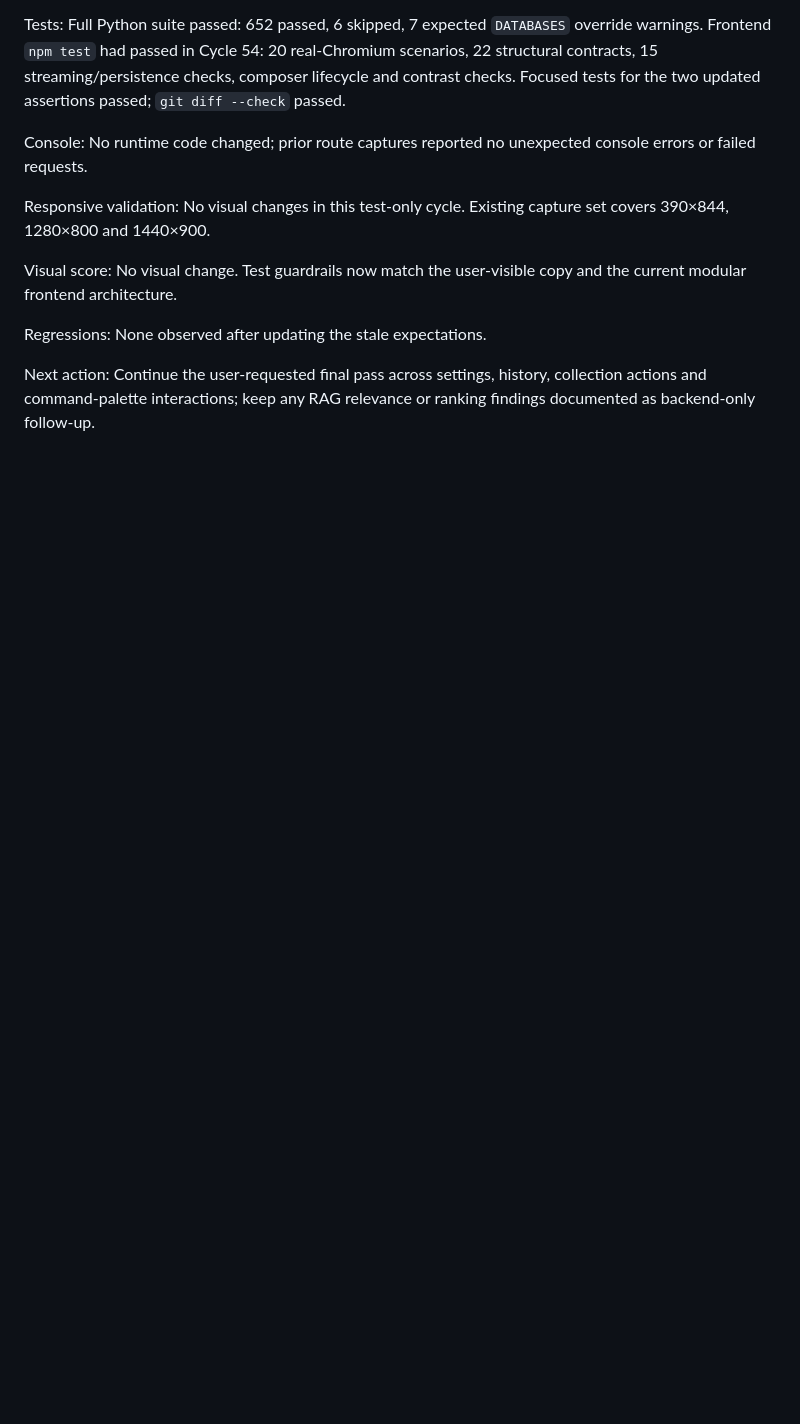
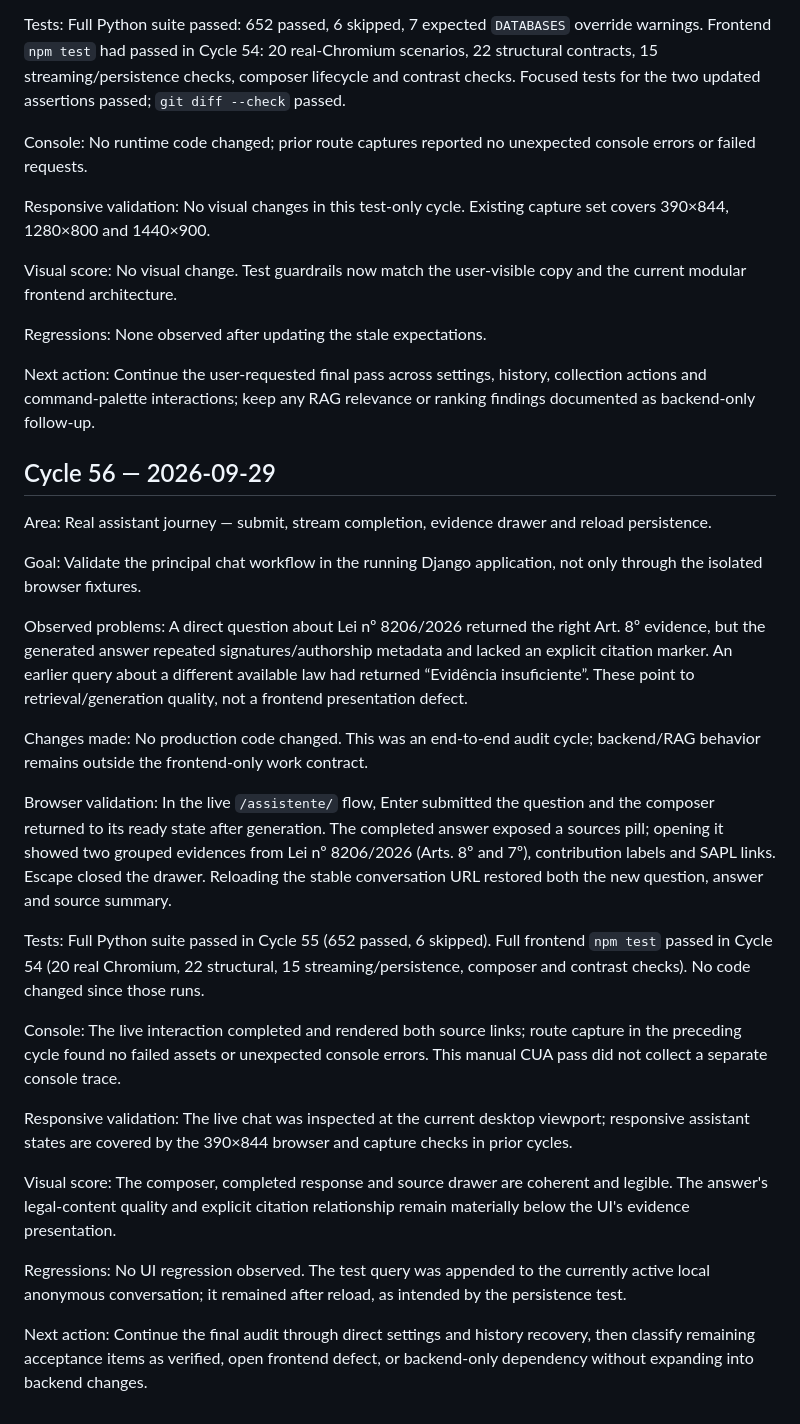
Before and after one commit to takaokensei/jurix, a Markdown page: FRONTEND_LOG.md, the part around the change. Rendered like a GitHub page; blank space fills up the shorter version.

Commit message:
test(chat): record live evidence journey

```diff
--- a/FRONTEND_LOG.md
+++ b/FRONTEND_LOG.md
@@ -2214,3 +2214,52 @@ Regressions: None observed after updating the stale expectations.
 Next action: Continue the user-requested final pass across settings, history,
 collection actions and command-palette interactions; keep any RAG relevance
 or ranking findings documented as backend-only follow-up.
+
+## Cycle 56 — 2026-09-29
+
+Area: Real assistant journey — submit, stream completion, evidence drawer and
+reload persistence.
+
+Goal: Validate the principal chat workflow in the running Django application,
+not only through the isolated browser fixtures.
+
+Observed problems: A direct question about Lei nº 8206/2026 returned the right
+Art. 8º evidence, but the generated answer repeated signatures/authorship
+metadata and lacked an explicit citation marker. An earlier query about a
+different available law had returned “Evidência insuficiente”. These point to
+retrieval/generation quality, not a frontend presentation defect.
+
+Changes made: No production code changed. This was an end-to-end audit cycle;
+backend/RAG behavior remains outside the frontend-only work contract.
+
+Browser validation: In the live `/assistente/` flow, Enter submitted the
+question and the composer returned to its ready state after generation. The
+completed answer exposed a sources pill; opening it showed two grouped
+evidences from Lei nº 8206/2026 (Arts. 8º and 7º), contribution labels and
+SAPL links. Escape closed the drawer. Reloading the stable conversation URL
+restored both the new question, answer and source summary.
+
+Tests: Full Python suite passed in Cycle 55 (652 passed, 6 skipped). Full
+frontend `npm test` passed in Cycle 54 (20 real Chromium, 22 structural,
+15 streaming/persistence, composer and contrast checks). No code changed since
+those runs.
+
+Console: The live interaction completed and rendered both source links; route
+capture in the preceding cycle found no failed assets or unexpected console
+errors. This manual CUA pass did not collect a separate console trace.
+
+Responsive validation: The live chat was inspected at the current desktop
+viewport; responsive assistant states are covered by the 390×844 browser and
+capture checks in prior cycles.
+
+Visual score: The composer, completed response and source drawer are coherent
+and legible. The answer's legal-content quality and explicit citation
+relationship remain materially below the UI's evidence presentation.
+
+Regressions: No UI regression observed. The test query was appended to the
+currently active local anonymous conversation; it remained after reload, as
+intended by the persistence test.
+
+Next action: Continue the final audit through direct settings and history
+recovery, then classify remaining acceptance items as verified, open frontend
+defect, or backend-only dependency without expanding into backend changes.
```
